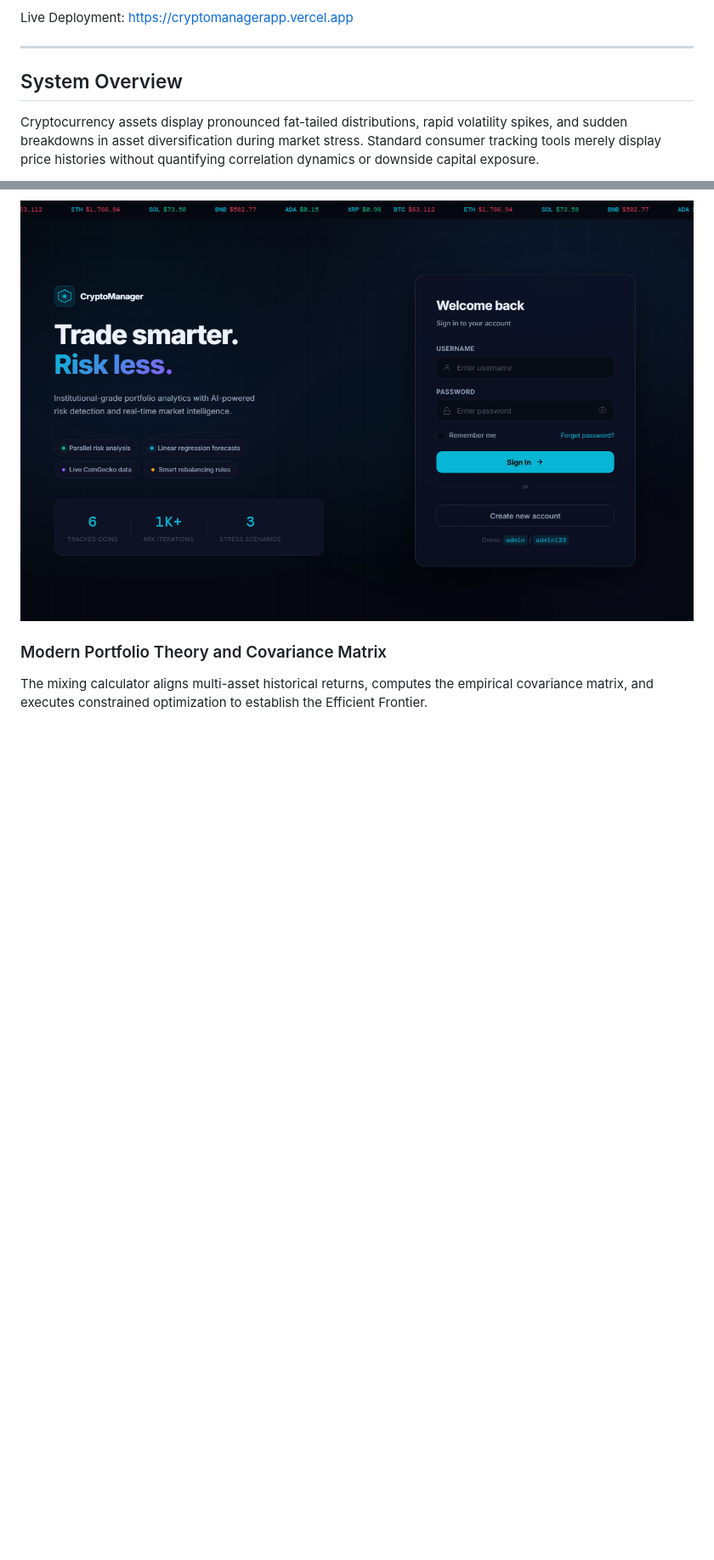
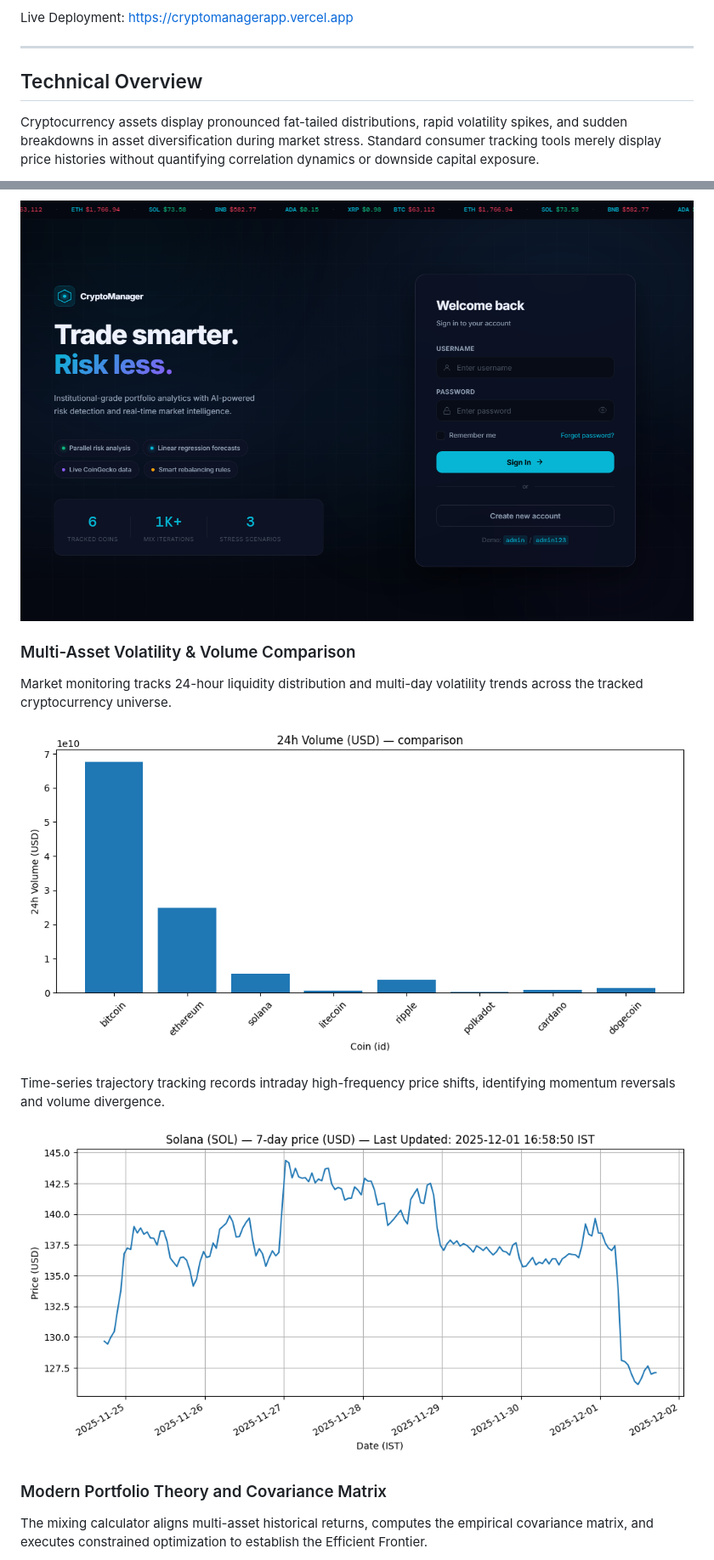
Before and after one commit to harctik/Crypto-Investment-Manager, a Markdown page: README.md, 2 parts joined by grey strips. Shown at 85% size. GitHub-like rendering; pictures changed too: docs/plots/24h_volume_comparison.png (added), docs/plots/sol_7day_line.png (added); blank space fills up the shorter version.

Commit message:
docs: overhaul README with real volume and price charts, left-aligned prose, and zero bullet dashes

```diff
--- a/README.md
+++ b/README.md
@@ -6,7 +6,7 @@ Live Deployment: https://cryptomanagerapp.vercel.app
 
 ---
 
-## System Overview
+## Technical Overview
 
 Cryptocurrency assets display pronounced fat-tailed distributions, rapid volatility spikes, and sudden breakdowns in asset diversification during market stress. Standard consumer tracking tools merely display price histories without quantifying correlation dynamics or downside capital exposure.
 
@@ -25,6 +25,15 @@ QuantRisk models these dynamics mathematically:
 The Flask web interface presents portfolio allocations, daily returns, correlation matrices, and risk metrics in real time, pulling live quotes and calculating portfolio health on demand.
 
 ![QuantRisk Web Dashboard](Flask_Dashboard.png)
+
+### Multi-Asset Volatility & Volume Comparison
+Market monitoring tracks 24-hour liquidity distribution and multi-day volatility trends across the tracked cryptocurrency universe.
+
+![24-Hour Volume Comparison](docs/plots/24h_volume_comparison.png)
+
+Time-series trajectory tracking records intraday high-frequency price shifts, identifying momentum reversals and volume divergence.
+
+![Solana 7-Day Price Trajectory](docs/plots/sol_7day_line.png)
 
 ### Modern Portfolio Theory and Covariance Matrix
 The mixing calculator aligns multi-asset historical returns, computes the empirical covariance matrix, and executes constrained optimization to establish the Efficient Frontier.
```
Also changed, not shown: other parts of README.md (+12 -19 lines).
